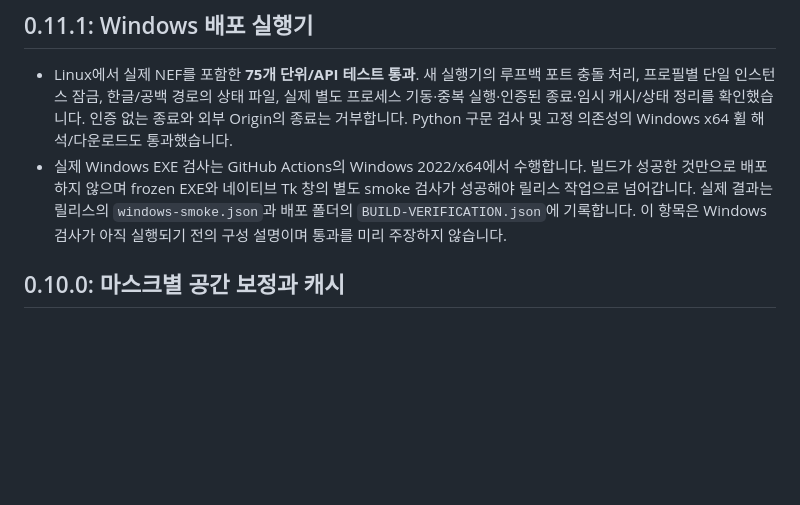
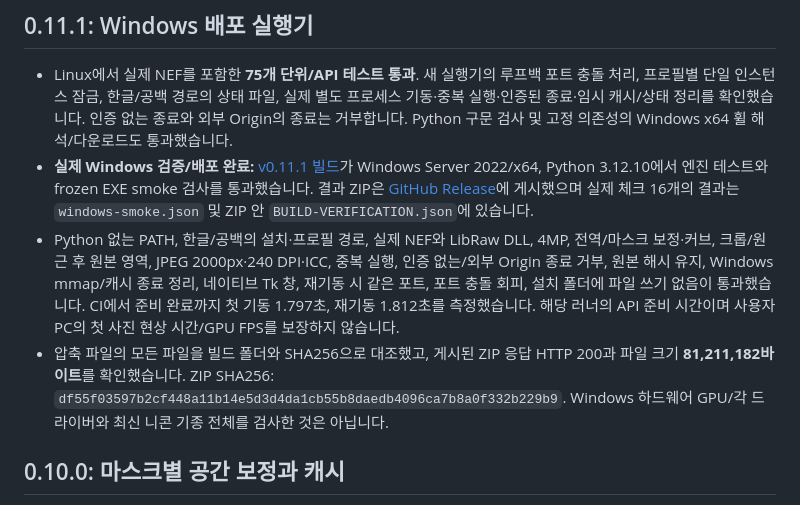
Before and after one commit to jiminchoi/MyDarkRoom, a Markdown page: VALIDATION.md, the part around the change. GitHub-like rendering; blank space fills up the shorter version.

```diff
--- a/VALIDATION.md
+++ b/VALIDATION.md
@@ -3,7 +3,9 @@
 ## 0.11.1: Windows 배포 실행기
 
 - Linux에서 실제 NEF를 포함한 **75개 단위/API 테스트 통과**. 새 실행기의 루프백 포트 충돌 처리, 프로필별 단일 인스턴스 잠금, 한글/공백 경로의 상태 파일, 실제 별도 프로세스 기동·중복 실행·인증된 종료·임시 캐시/상태 정리를 확인했습니다. 인증 없는 종료와 외부 Origin의 종료는 거부합니다. Python 구문 검사 및 고정 의존성의 Windows x64 휠 해석/다운로드도 통과했습니다.
-- 실제 Windows EXE 검사는 GitHub Actions의 Windows 2022/x64에서 수행합니다. 빌드가 성공한 것만으로 배포하지 않으며 frozen EXE와 네이티브 Tk 창의 별도 smoke 검사가 성공해야 릴리스 작업으로 넘어갑니다. 실제 결과는 릴리스의 `windows-smoke.json`과 배포 폴더의 `BUILD-VERIFICATION.json`에 기록합니다. 이 항목은 Windows 검사가 아직 실행되기 전의 구성 설명이며 통과를 미리 주장하지 않습니다.
+- **실제 Windows 검증/배포 완료:** [v0.11.1 빌드](https://github.com/jiminchoi/MyDarkRoom/actions/runs/40172059775)가 Windows Server 2022/x64, Python 3.12.10에서 엔진 테스트와 frozen EXE smoke 검사를 통과했습니다. 결과 ZIP은 [GitHub Release](https://github.com/jiminchoi/MyDarkRoom/releases/tag/v0.11.1)에 게시했으며 실제 체크 16개의 결과는 `windows-smoke.json` 및 ZIP 안 `BUILD-VERIFICATION.json`에 있습니다.
+- Python 없는 PATH, 한글/공백의 설치·프로필 경로, 실제 NEF와 LibRaw DLL, 4MP, 전역/마스크 보정·커브, 크롭/원근 후 원본 영역, JPEG 2000px·240 DPI·ICC, 중복 실행, 인증 없는/외부 Origin 종료 거부, 원본 해시 유지, Windows mmap/캐시 종료 정리, 네이티브 Tk 창, 재기동 시 같은 포트, 포트 충돌 회피, 설치 폴더에 파일 쓰기 없음이 통과했습니다. CI에서 준비 완료까지 첫 기동 1.797초, 재기동 1.812초를 측정했습니다. 해당 러너의 API 준비 시간이며 사용자 PC의 첫 사진 현상 시간/GPU FPS를 보장하지 않습니다.
+- 압축 파일의 모든 파일을 빌드 폴더와 SHA256으로 대조했고, 게시된 ZIP 응답 HTTP 200과 파일 크기 **81,211,182바이트**를 확인했습니다. ZIP SHA256: `df55f03597b2cf448a11b14e5d3d4da1cb55b8daedb4096ca7b8a0f332b229b9`. Windows 하드웨어 GPU/각 드라이버와 최신 니콘 기종 전체를 검사한 것은 아닙니다.
 
 ## 0.10.0: 마스크별 공간 보정과 캐시
 
```
Also changed, not shown: README.md (+3 -1 lines).
